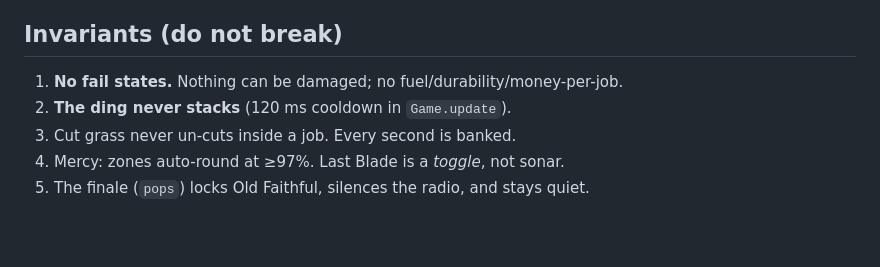
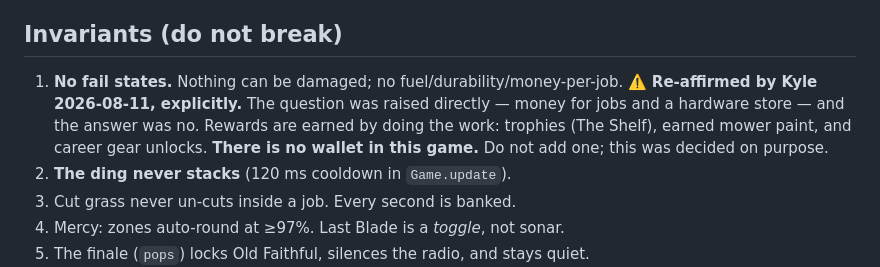
Before and after one commit to kylefriesmarketing/fresh-cut, a Markdown page: README.md, the part around the change. Drawn GitHub-style; blank space fills up the shorter version.

Commit message:
docs: record that the no-money invariant was re-affirmed on purpose
The question was put directly - money for jobs and a hardware store - and Kyle said no. Noting it against invariant 1 with the date so a future session doesn't re-open a settled design decision. Rewards stay: trophies, earned paint, career gear unlocks.

Co-Authored-By: Claude Fable 5 <noreply@anthropic.com>

```diff
--- a/README.md
+++ b/README.md
@@ -463,6 +463,10 @@ battery; resume byte-matches; jungle lever enforced; postcards render both sides
 ## Invariants (do not break)
 
 1. **No fail states.** Nothing can be damaged; no fuel/durability/money-per-job.
+   ⚠️ **Re-affirmed by Kyle 2026-08-11, explicitly.** The question was raised directly —
+   money for jobs and a hardware store — and the answer was no. Rewards are earned by
+   doing the work: trophies (The Shelf), earned mower paint, and career gear unlocks.
+   **There is no wallet in this game.** Do not add one; this was decided on purpose.
 2. **The ding never stacks** (120 ms cooldown in `Game.update`).
 3. Cut grass never un-cuts inside a job. Every second is banked.
 4. Mercy: zones auto-round at ≥97%. Last Blade is a *toggle*, not sonar.
```
